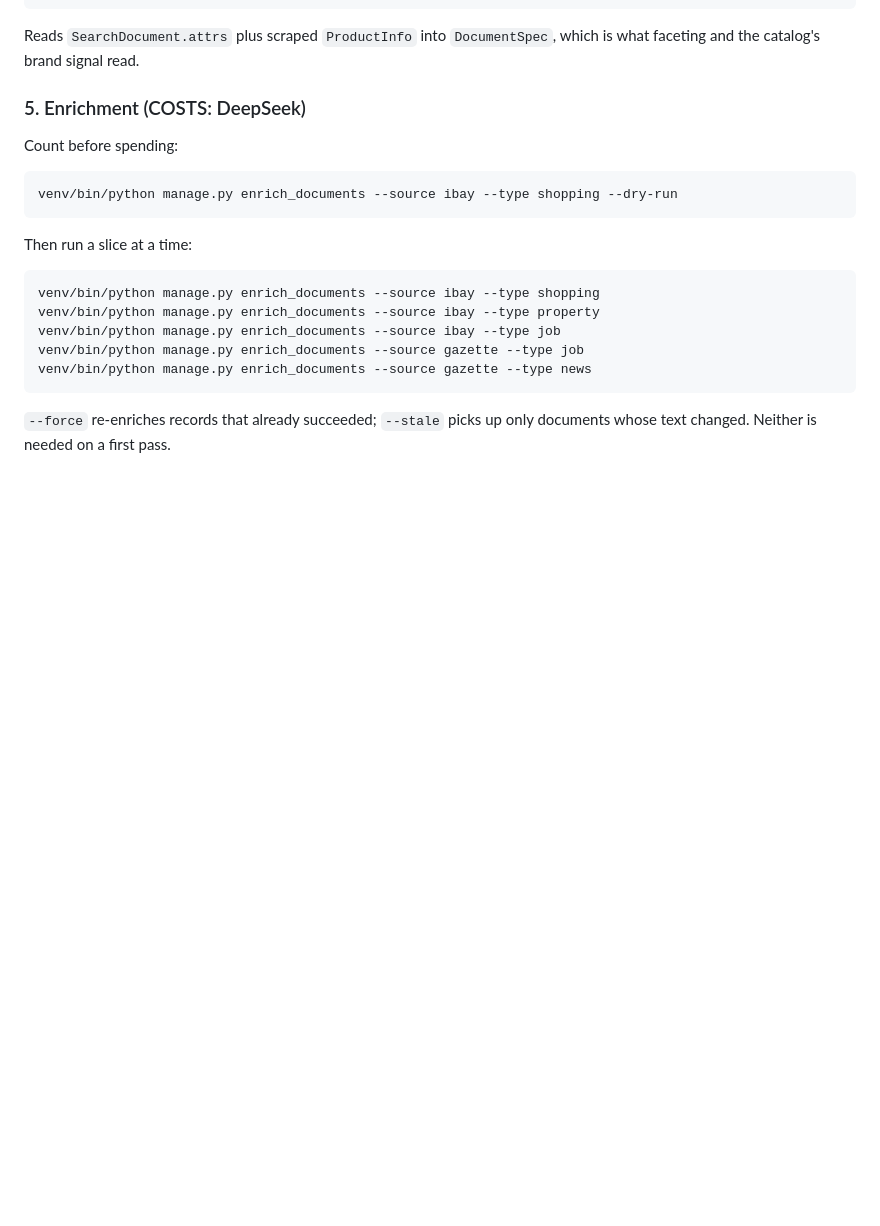
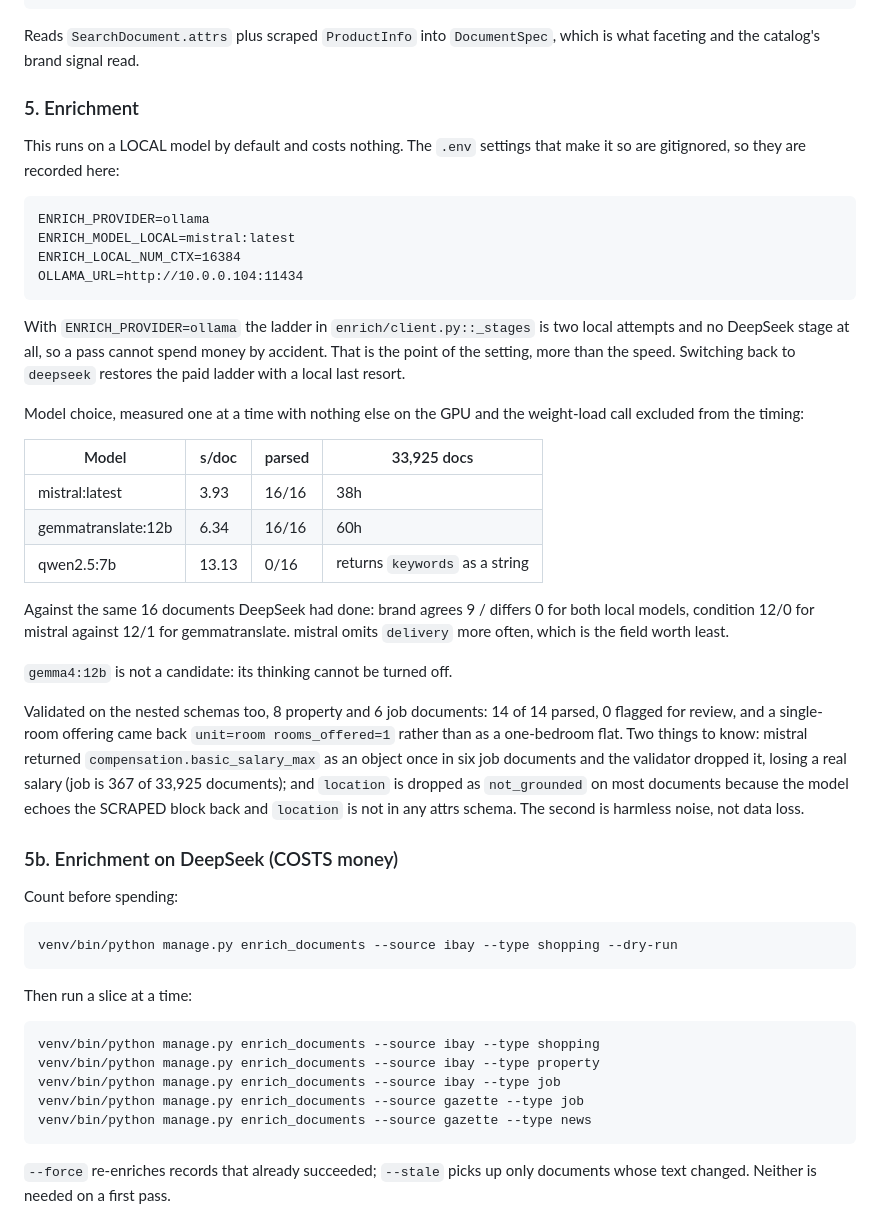
Before and after one commit to FlameDoesVC/dsp-gazette-search-index, a Markdown page: docs/superpowers/RUNBOOK.md, the part around one of its changes. Drawn GitHub-style; blank space fills up the shorter version.

```diff
--- a/docs/superpowers/RUNBOOK.md
+++ b/docs/superpowers/RUNBOOK.md
@@ -78,7 +78,46 @@ needs server-side cursors.
 Reads `SearchDocument.attrs` plus scraped `ProductInfo` into `DocumentSpec`,
 which is what faceting and the catalog's brand signal read.
 
-### 5. Enrichment (COSTS: DeepSeek)
+### 5. Enrichment
+
+This runs on a LOCAL model by default and costs nothing. The `.env` settings
+that make it so are gitignored, so they are recorded here:
+
+    ENRICH_PROVIDER=ollama
+    ENRICH_MODEL_LOCAL=mistral:latest
+    ENRICH_LOCAL_NUM_CTX=16384
+    OLLAMA_URL=http://10.0.0.104:11434
+
+With `ENRICH_PROVIDER=ollama` the ladder in `enrich/client.py::_stages` is two
+local attempts and no DeepSeek stage at all, so a pass cannot spend money by
+accident. That is the point of the setting, more than the speed. Switching back
+to `deepseek` restores the paid ladder with a local last resort.
+
+Model choice, measured one at a time with nothing else on the GPU and the
+weight-load call excluded from the timing:
+
+| Model | s/doc | parsed | 33,925 docs |
+|---|---|---|---|
+| mistral:latest | 3.93 | 16/16 | 38h |
+| gemmatranslate:12b | 6.34 | 16/16 | 60h |
+| qwen2.5:7b | 13.13 | 0/16 | returns `keywords` as a string |
+
+Against the same 16 documents DeepSeek had done: brand agrees 9 / differs 0 for
+both local models, condition 12/0 for mistral against 12/1 for gemmatranslate.
+mistral omits `delivery` more often, which is the field worth least.
+
+`gemma4:12b` is not a candidate: its thinking cannot be turned off.
+
+Validated on the nested schemas too, 8 property and 6 job documents: 14 of 14
+parsed, 0 flagged for review, and a single-room offering came back
+`unit=room rooms_offered=1` rather than as a one-bedroom flat. Two things to
+know: mistral returned `compensation.basic_salary_max` as an object once in six
+job documents and the validator dropped it, losing a real salary (job is 367 of
+33,925 documents); and `location` is dropped as `not_grounded` on most documents
+because the model echoes the SCRAPED block back and `location` is not in any
+attrs schema. The second is harmless noise, not data loss.
+
+### 5b. Enrichment on DeepSeek (COSTS money)
 
 Count before spending:
 
```
Also changed, not shown: other parts of docs/superpowers/RUNBOOK.md (+48 -27 lines).
